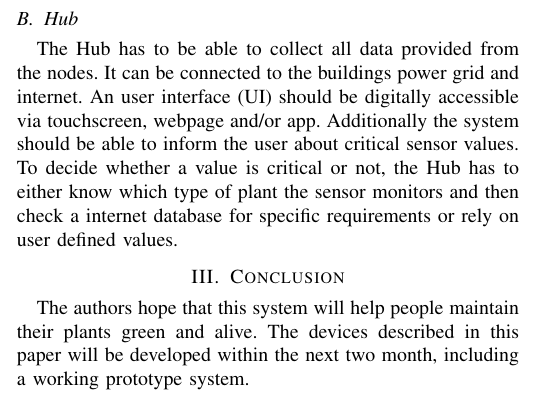
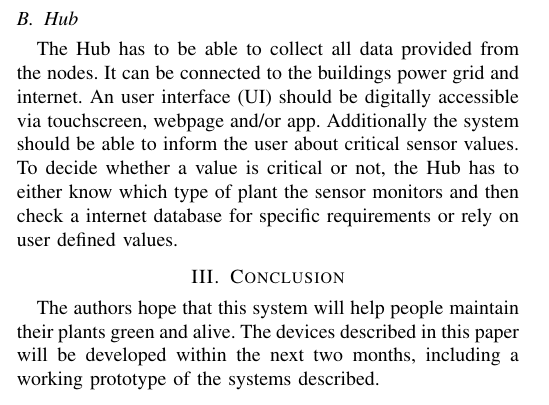
Before and after one commit to snoste/plant, a LaTeX paper (Report-1/bare_conf.tex): part of one column of the page, cut so that both start at the same text. Compiled offline with pdfLaTeX.

Commit message:
minor spelling and phrases

```diff
--- a/Report-1/bare_conf.tex
+++ b/Report-1/bare_conf.tex
@@ -152,7 +152,7 @@ The Hub has to be able to collect all data provided from the nodes. It can be co
 
 
 The authors hope that this system will help people maintain their plants green and alive.
-The devices described in this paper will be developed within the next two month, including a working prototype system.
+The devices described in this paper will be developed within the next two months, including a working prototype of the systems described.
 
 
 %\begin{thebibliography}{1}
```
Also changed, not shown: Report-1/bare_conf.tex (3 more changed lines).
